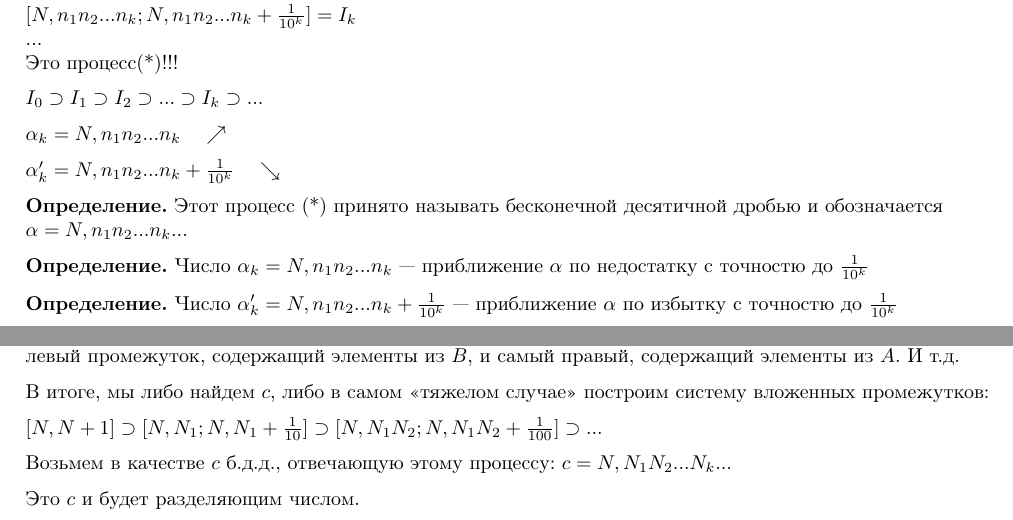
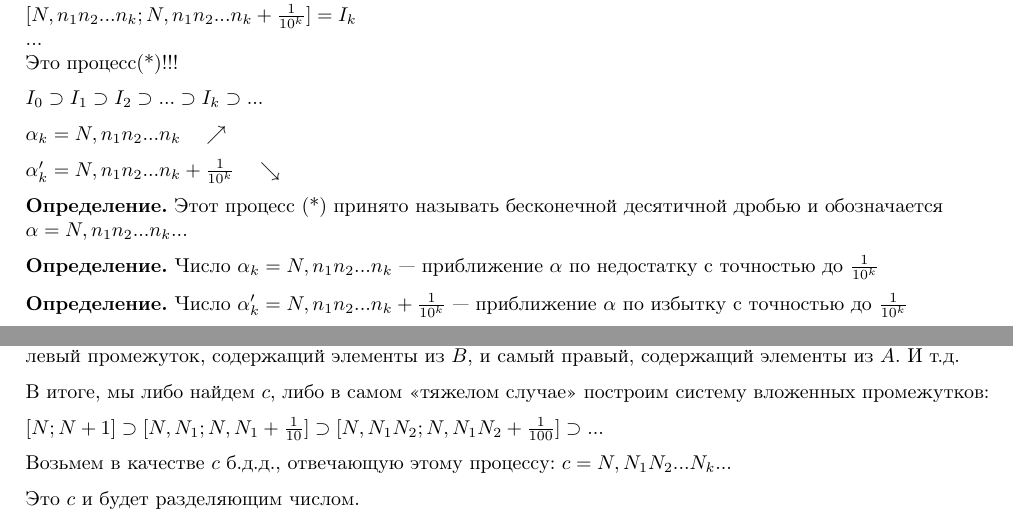
Before and after one commit to MagicWinnie/SESC_Maths, a LaTeX document (second_semester/second_semester.tex): two parts of pages 21 and 23 of 42, joined at a grey line, cut so that both start at the same text. Compiled offline with pdfLaTeX.

Commit message:
Finale changes

```diff
--- a/second_semester/second_semester.tex
+++ b/second_semester/second_semester.tex
@@ -1002,9 +1002,9 @@
         \textbf{Определение.} Этот процесс (*) принято называть бесконечной десятичной дробью и обозначается\\
         $\alpha = N,n_1n_2...n_k...$
 
-        \textbf{Определение.} Число $\alpha_k = N,n_1n_2...n_k$ --- приближение $\alpha$ по недостатку с точностю до $\frac{1}{10^k}$
-
-        \textbf{Определение.} Число $\alpha_k' = N,n_1n_2...n_k + \frac{1}{10^k}$ --- приближение $\alpha$ по избытку с точностю до $\frac{1}{10^k}$
+        \textbf{Определение.} Число $\alpha_k = N,n_1n_2...n_k$ --- приближение $\alpha$ по недостатку с точностью до $\frac{1}{10^k}$
+
+        \textbf{Определение.} Число $\alpha_k' = N,n_1n_2...n_k + \frac{1}{10^k}$ --- приближение $\alpha$ по избытку с точностью до $\frac{1}{10^k}$
 
         В общем случае процесс (*), кроме случая конечной десятичной дроби.
 
@@ -1125,11 +1125,11 @@
             \item $M_1 = N_1 \Rightarrow$
         \end{enumerate}
 
-        Полученный $[N + \frac{N_1}{10},N + \frac{N_1 + 1}{10}] = [N,N_1; N,N1+\frac{1}{10}]$ снова делим на $10$ частей. И снова выбираем самый левый промежуток, содержащий элементы из $B$, и самый правый, содержащий элементы из $A$. И т.д.
+        Полученный $[N + \frac{N_1}{10};N + \frac{N_1 + 1}{10}] = [N,N_1; N,N_1+\frac{1}{10}]$ снова делим на $10$ частей. И снова выбираем самый левый промежуток, содержащий элементы из $B$, и самый правый, содержащий элементы из $A$. И т.д.
 
         В итоге, мы либо найдем $c$, либо в самом «тяжелом случае» построим систему вложенных промежутков:
 
-        $[N,N + 1] \supset [N,N_1; N,N_1 + \frac{1}{10}] \supset [N,N_1N_2; N,N_1N_2 + \frac{1}{100}] \supset ...$
+        $[N;N + 1] \supset [N,N_1; N,N_1 + \frac{1}{10}] \supset [N,N_1N_2; N,N_1N_2 + \frac{1}{100}] \supset ...$
 
         Возьмем в качестве $c$ б.д.д., отвечающую этому процессу: $c = N,N_1N_2...N_k...$
 
```
Also changed, not shown: second_semester/second_semester.tex (6 more changed lines).
